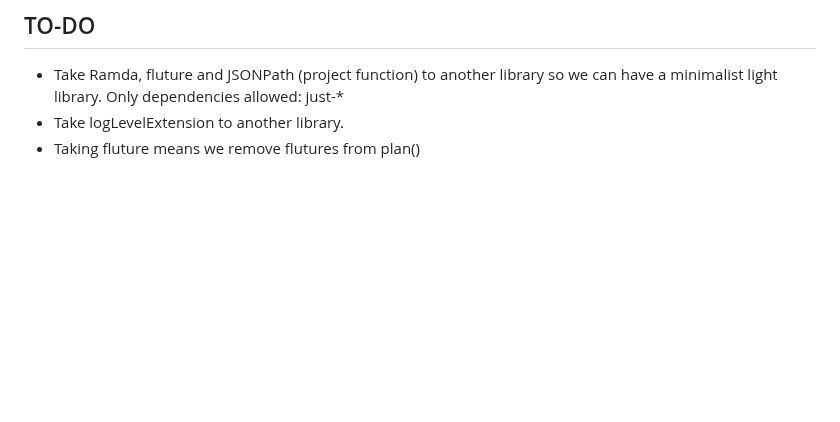
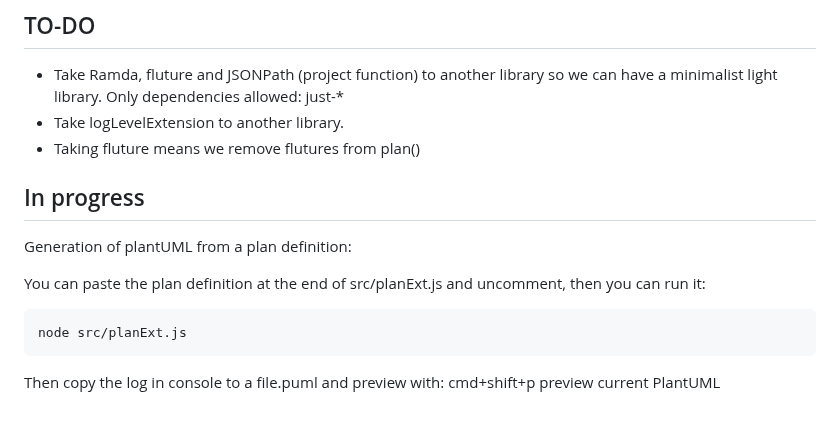
Before and after one commit to josuamanuel/js-awe, a Markdown page: README.md, the part around the change. Drawn GitHub-style; blank space fills up the shorter version.

Commit message:
Update README.md to add instructions for generating PlantUML from plan definition

````diff
--- a/README.md
+++ b/README.md
@@ -416,3 +416,15 @@ N.B.: vscode does not support IntelliSense inside html script tag, at least at c
 * Take Ramda, fluture and JSONPath (project function) to another library so we can have a minimalist light library. Only dependencies allowed: just-*
 * Take logLevelExtension to another library.
 * Taking fluture means we remove flutures from plan()
+
+## In progress
+
+Generation of plantUML from a plan definition:
+
+You can paste the plan definition at the end of src/planExt.js and uncomment, then you can run it:
+
+```sh
+node src/planExt.js
+```
+
+Then copy the log in console to a file.puml and preview with: cmd+shift+p preview current PlantUML
````
